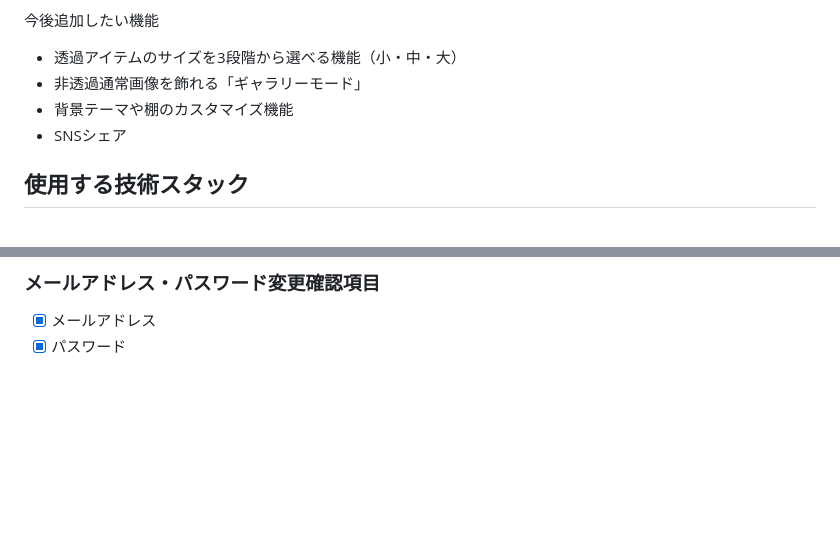
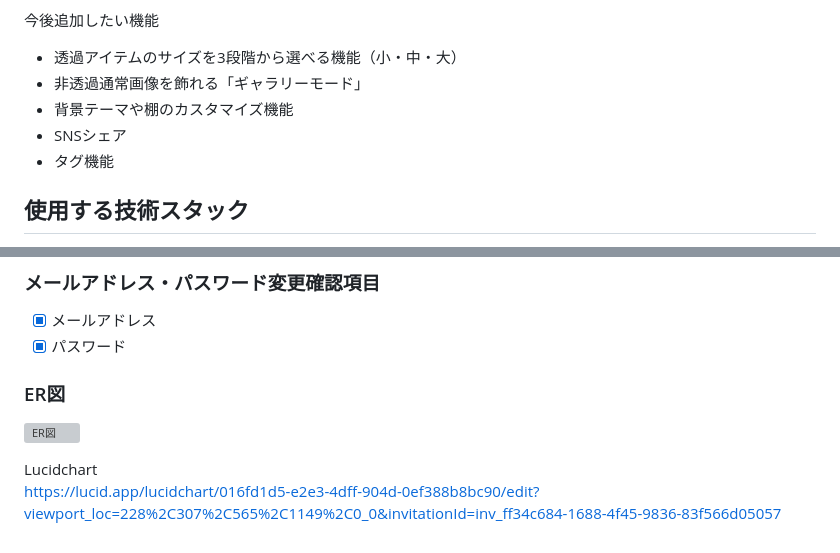
Before and after one commit to o-chaz/kirocco, a Markdown page: README.md, 2 parts joined by grey strips. Drawn GitHub-style; blank space fills up the shorter version; grey boxes are pictures that could not be loaded.

Commit message:
ER図追加

```diff
--- a/README.md
+++ b/README.md
@@ -45,6 +45,7 @@ MVP
 - 非透過通常画像を飾れる「ギャラリーモード」
 - 背景テーマや棚のカスタマイズ機能
 - SNSシェア
+- タグ機能
 
 ## 使用する技術スタック
 - **使用する言語**：Ruby 3.1.4
@@ -89,3 +90,9 @@ Figma: https://www.figma.com/design/kVI7ZYC8jkJQInJx7EMkz6/%E7%84%A1%E9%A1%8C?no
 ### メールアドレス・パスワード変更確認項目
 - [x] メールアドレス
 - [x] パスワード
+
+### ER図
+![ER図](https://i.gyazo.com/76b7ea96732ff9f8c3fdd1e5c767b3f9.png)
+
+Lucidchart
+https://lucid.app/lucidchart/016fd1d5-e2e3-4dff-904d-0ef388b8bc90/edit?viewport_loc=228%2C307%2C565%2C1149%2C0_0&invitationId=inv_ff34c684-1688-4f45-9836-83f566d05057
```
